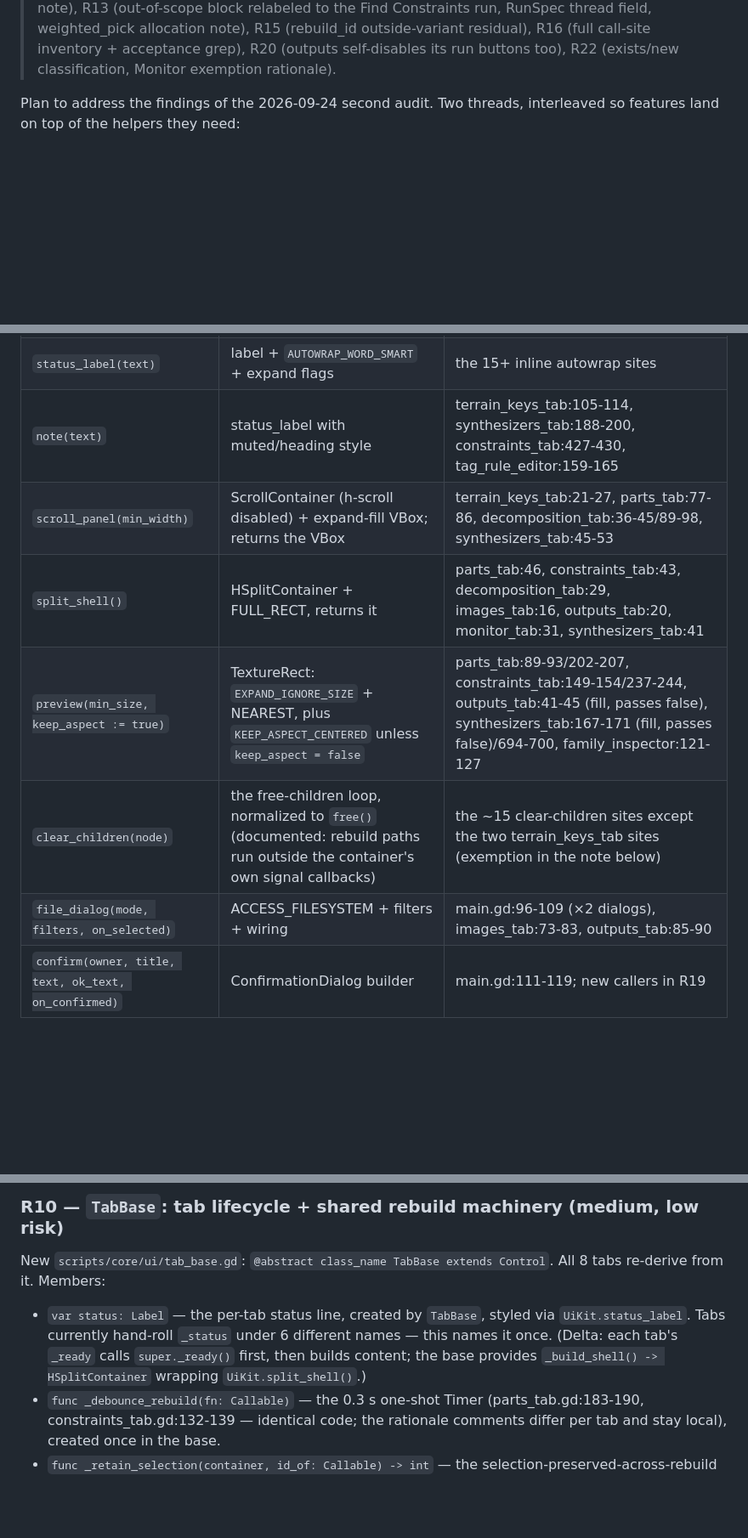
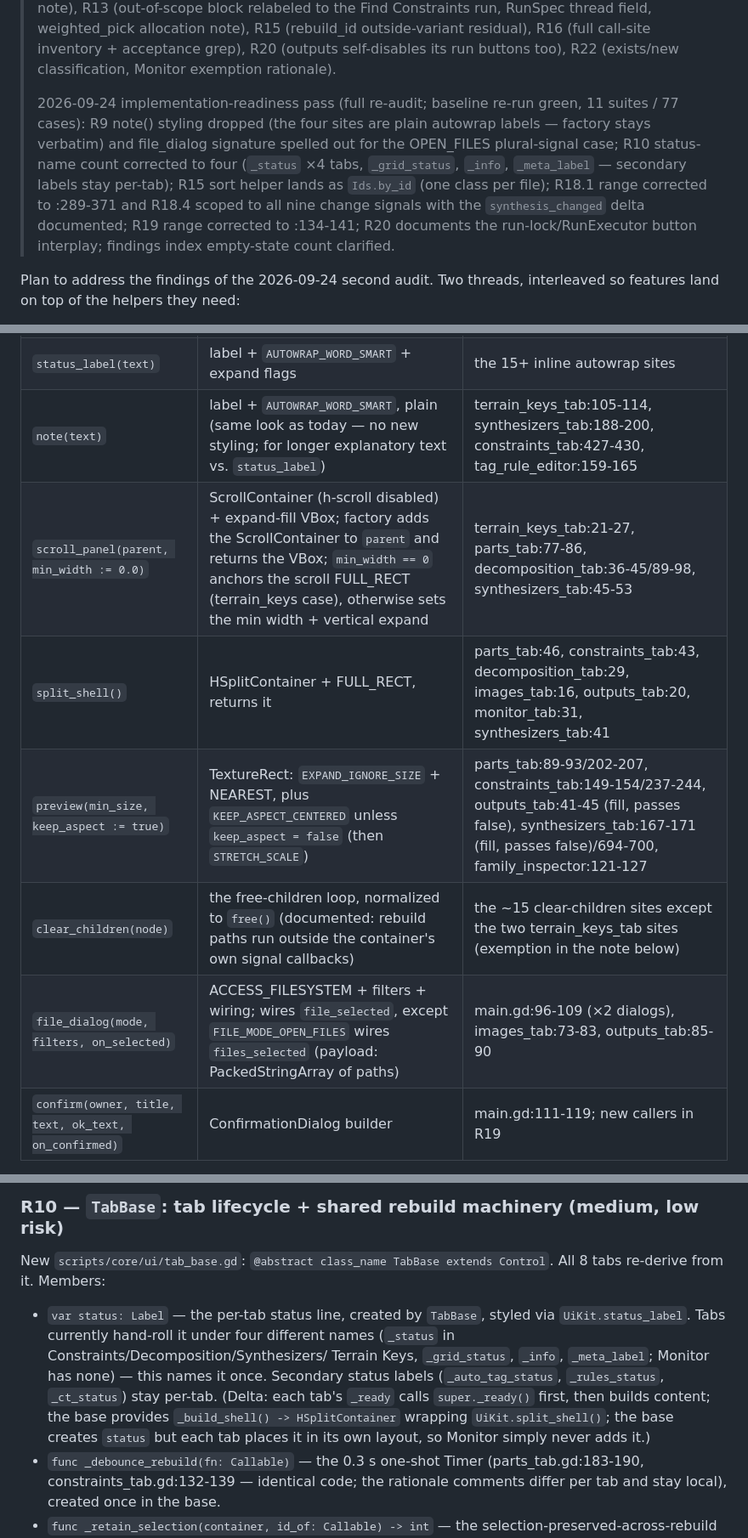
Before and after one commit to Angular-Angel/wfclab, a Markdown page: docs/refactoring_plan_round_2.md, 3 parts joined by grey strips. Shown at 85% size. Rendered like a GitHub page; blank space fills up the shorter version.

Commit message:
docs: apply implementation-readiness fixes to round 2 refactoring plan

```diff
--- a/docs/refactoring_plan_round_2.md
+++ b/docs/refactoring_plan_round_2.md
@@ -28,6 +28,18 @@
 > outside-variant residual), R16 (full call-site inventory + acceptance
 > grep), R20 (outputs self-disables its run buttons too), R22 (exists/new
 > classification, Monitor exemption rationale).
+>
+> 2026-09-24 implementation-readiness pass (full re-audit; baseline
+> re-run green, 11 suites / 77 cases): R9 note() styling dropped (the
+> four sites are plain autowrap labels — factory stays verbatim) and
+> file_dialog signature spelled out for the OPEN_FILES plural-signal
+> case; R10 status-name count corrected to four (`_status` ×4 tabs,
+> `_grid_status`, `_info`, `_meta_label` — secondary labels stay
+> per-tab); R15 sort helper lands as `Ids.by_id` (one class per file);
+> R18.1 range corrected to :289-371 and R18.4 scoped to all nine change
+> signals with the `synthesis_changed` delta documented; R19 range
+> corrected to :134-141; R20 documents the run-lock/RunExecutor button
+> interplay; findings index empty-state count clarified.
 
 Plan to address the findings of the 2026-09-24 second audit. Two threads,
 interleaved so features land on top of the helpers they need:
@@ -117,12 +130,12 @@ without forcing, so they stay per-site.
 |---|---|---|
 | `label(text)` | verbatim `_mk_label` | 9 copies: parts_tab:196, constraints_tab:143, decomposition_tab:139, monitor_tab:362, outputs_tab:98, synthesizers_tab:207, terrain_keys_tab:43, family_inspector:134, tag_rule_editor:169 |
 | `status_label(text)` | label + `AUTOWRAP_WORD_SMART` + expand flags | the 15+ inline autowrap sites |
-| `note(text)` | status_label with muted/heading style | terrain_keys_tab:105-114, synthesizers_tab:188-200, constraints_tab:427-430, tag_rule_editor:159-165 |
-| `scroll_panel(min_width)` | ScrollContainer (h-scroll disabled) + expand-fill VBox; returns the VBox | terrain_keys_tab:21-27, parts_tab:77-86, decomposition_tab:36-45/89-98, synthesizers_tab:45-53 |
+| `note(text)` | label + `AUTOWRAP_WORD_SMART`, plain (same look as today — no new styling; for longer explanatory text vs. `status_label`) | terrain_keys_tab:105-114, synthesizers_tab:188-200, constraints_tab:427-430, tag_rule_editor:159-165 |
+| `scroll_panel(parent, min_width := 0.0)` | ScrollContainer (h-scroll disabled) + expand-fill VBox; factory adds the ScrollContainer to `parent` and returns the VBox; `min_width == 0` anchors the scroll FULL_RECT (terrain_keys case), otherwise sets the min width + vertical expand | terrain_keys_tab:21-27, parts_tab:77-86, decomposition_tab:36-45/89-98, synthesizers_tab:45-53 |
 | `split_shell()` | HSplitContainer + FULL_RECT, returns it | parts_tab:46, constraints_tab:43, decomposition_tab:29, images_tab:16, outputs_tab:20, monitor_tab:31, synthesizers_tab:41 |
-| `preview(min_size, keep_aspect := true)` | TextureRect: `EXPAND_IGNORE_SIZE` + NEAREST, plus `KEEP_ASPECT_CENTERED` unless `keep_aspect = false` | parts_tab:89-93/202-207, constraints_tab:149-154/237-244, outputs_tab:41-45 (fill, passes false), synthesizers_tab:167-171 (fill, passes false)/694-700, family_inspector:121-127 |
+| `preview(min_size, keep_aspect := true)` | TextureRect: `EXPAND_IGNORE_SIZE` + NEAREST, plus `KEEP_ASPECT_CENTERED` unless `keep_aspect = false` (then `STRETCH_SCALE`) | parts_tab:89-93/202-207, constraints_tab:149-154/237-244, outputs_tab:41-45 (fill, passes false), synthesizers_tab:167-171 (fill, passes false)/694-700, family_inspector:121-127 |
 | `clear_children(node)` | the free-children loop, normalized to `free()` (documented: rebuild paths run outside the container's own signal callbacks) | the ~15 clear-children sites except the two terrain_keys_tab sites (exemption in the note below) |
-| `file_dialog(mode, filters, on_selected)` | ACCESS_FILESYSTEM + filters + wiring | main.gd:96-109 (×2 dialogs), images_tab:73-83, outputs_tab:85-90 |
+| `file_dialog(mode, filters, on_selected)` | ACCESS_FILESYSTEM + filters + wiring; wires `file_selected`, except `FILE_MODE_OPEN_FILES` wires `files_selected` (payload: PackedStringArray of paths) | main.gd:96-109 (×2 dialogs), images_tab:73-83, outputs_tab:85-90 |
 | `confirm(owner, title, text, ok_text, on_confirmed)` | ConfirmationDialog builder | main.gd:111-119; new callers in R19 |
 
 `clear_children` normalization note: sites currently using `queue_free()`
@@ -167,10 +180,15 @@ New `scripts/core/ui/tab_base.gd`: `@abstract class_name TabBase extends
 Control`. All 8 tabs re-derive from it. Members:
 
 - `var status: Label` — the per-tab status line, created by `TabBase`,
-  styled via `UiKit.status_label`. Tabs currently hand-roll `_status` under
-  6 different names — this names it once. (Delta: each tab's `_ready` calls
-  `super._ready()` first, then builds content; the base provides
-  `_build_shell() -> HSplitContainer` wrapping `UiKit.split_shell()`.)
+  styled via `UiKit.status_label`. Tabs currently hand-roll it under four
+  different names (`_status` in Constraints/Decomposition/Synthesizers/
+  Terrain Keys, `_grid_status`, `_info`, `_meta_label`; Monitor has none)
+  — this names it once. Secondary status labels (`_auto_tag_status`,
+  `_rules_status`, `_ct_status`) stay per-tab. (Delta: each tab's
+  `_ready` calls `super._ready()` first, then builds content; the base
+  provides `_build_shell() -> HSplitContainer` wrapping
+  `UiKit.split_shell()`; the base creates `status` but each tab places it
+  in its own layout, so Monitor simply never adds it.)
 - `func _debounce_rebuild(fn: Callable)` — the 0.3 s one-shot Timer
   (parts_tab.gd:183-190, constraints_tab.gd:132-139 — identical code; the
   rationale comments differ per tab and stay local), created once in the
```
Also changed, not shown: other parts of docs/refactoring_plan_round_2.md (+14 -7 lines).
